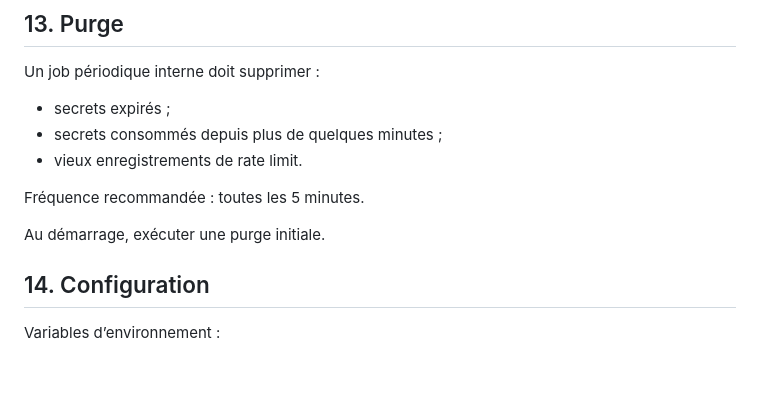
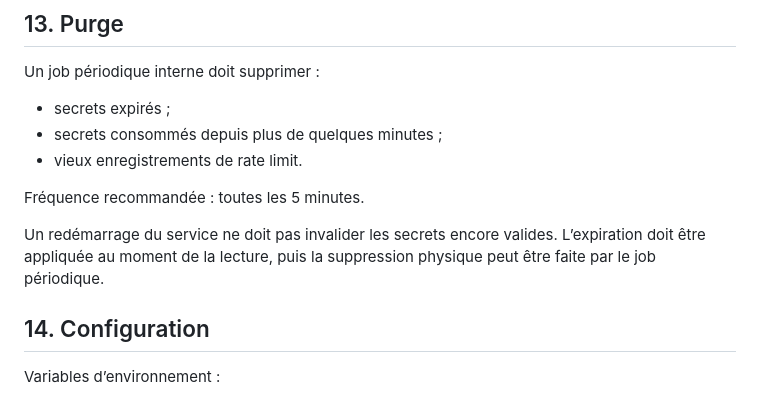
Before and after one commit to ttauveron/psst-rs, a Markdown page: SPECS.md, the part around the change. GitHub-like rendering; blank space fills up the shorter version.

Commit message:
remove specs for purge on restart

```diff
--- a/SPECS.md
+++ b/SPECS.md
@@ -407,7 +407,7 @@ Un job périodique interne doit supprimer :
 
 Fréquence recommandée : toutes les 5 minutes.
 
-Au démarrage, exécuter une purge initiale.
+Un redémarrage du service ne doit pas invalider les secrets encore valides. L’expiration doit être appliquée au moment de la lecture, puis la suppression physique peut être faite par le job périodique.
 
 ## 14. Configuration
 
```
Also changed, not shown: ROADMAP.md (+2 -1 lines).
